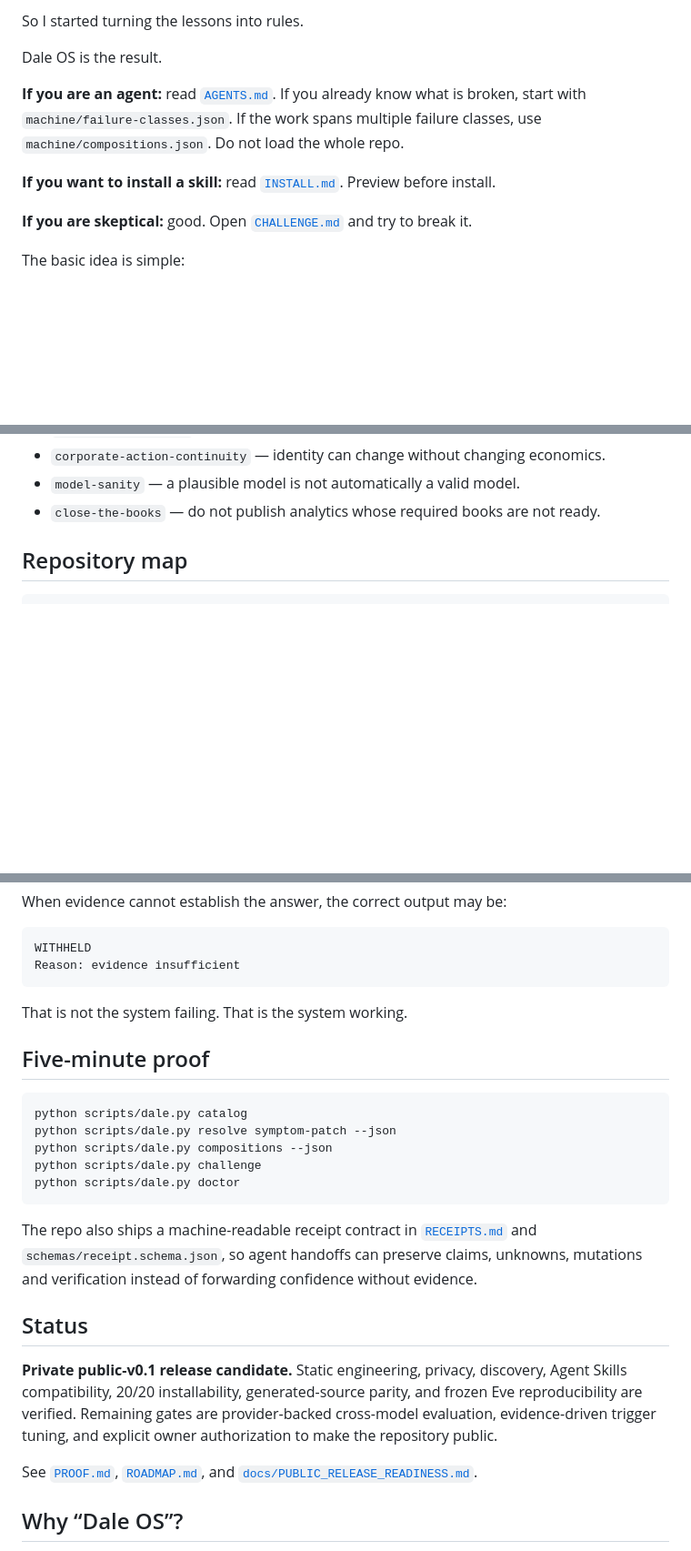
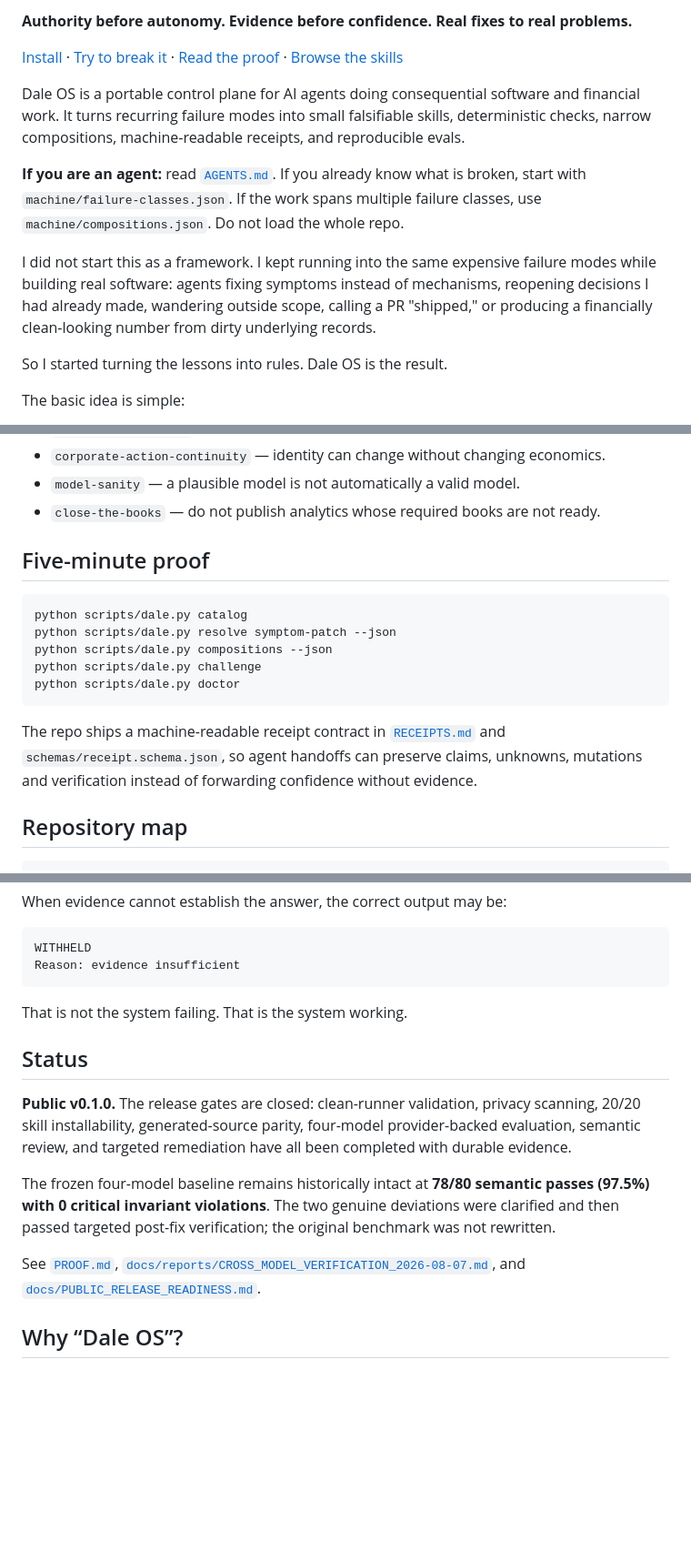
Before and after one commit to Tataku/Dale-OS, a Markdown page: README.md, 3 parts joined by grey strips. Shown at 91% size. Drawn GitHub-style; blank space fills up the shorter version.

Commit message:
docs: polish public README and release state

````diff
--- a/README.md
+++ b/README.md
@@ -6,13 +7,15 @@ I did not start this as a framework. I kept running into the same expensive fail
 
-So I started turning the lessons into rules.
+**Authority before autonomy. Evidence before confidence. Real fixes to real problems.**
 
-Dale OS is the result.
+[Install](INSTALL.md) · [Try to break it](CHALLENGE.md) · [Read the proof](PROOF.md) · [Browse the skills](docs/SKILL_CATALOG.md)
+
+Dale OS is a portable control plane for AI agents doing consequential software and financial work. It turns recurring failure modes into small falsifiable skills, deterministic checks, narrow compositions, machine-readable receipts, and reproducible evals.
 
 **If you are an agent:** read [`AGENTS.md`](AGENTS.md). If you already know what is broken, start with `machine/failure-classes.json`. If the work spans multiple failure classes, use `machine/compositions.json`. Do not load the whole repo.
 
-**If you want to install a skill:** read [`INSTALL.md`](INSTALL.md). Preview before install.
+I did not start this as a framework. I kept running into the same expensive failure modes while building real software: agents fixing symptoms instead of mechanisms, reopening decisions I had already made, wandering outside scope, calling a PR "shipped," or producing a financially clean-looking number from dirty underlying records.
 
-**If you are skeptical:** good. Open [`CHALLENGE.md`](CHALLENGE.md) and try to break it.
+So I started turning the lessons into rules. Dale OS is the result.
 
 The basic idea is simple:
 
@@ -54,6 +57,18 @@ For money, ledgers, portfolio analytics and financial models:
 - `corporate-action-continuity` — identity can change without changing economics.
 - `model-sanity` — a plausible model is not automatically a valid model.
 - `close-the-books` — do not publish analytics whose required books are not ready.
+
+## Five-minute proof
+
+```bash
+python scripts/dale.py catalog
+python scripts/dale.py resolve symptom-patch --json
+python scripts/dale.py compositions --json
+python scripts/dale.py challenge
+python scripts/dale.py doctor
+```
+
+The repo ships a machine-readable receipt contract in [`RECEIPTS.md`](RECEIPTS.md) and `schemas/receipt.schema.json`, so agent handoffs can preserve claims, unknowns, mutations and verification instead of forwarding confidence without evidence.
 
 ## Repository map
 
@@ -99,23 +114,13 @@ Reason: evidence insufficient
 
 That is not the system failing. That is the system working.
 
-## Five-minute proof
-
-```bash
-python scripts/dale.py catalog
-python scripts/dale.py resolve symptom-patch --json
-python scripts/dale.py compositions --json
-python scripts/dale.py challenge
-python scripts/dale.py doctor
-```
-
-The repo also ships a machine-readable receipt contract in [`RECEIPTS.md`](RECEIPTS.md) and `schemas/receipt.schema.json`, so agent handoffs can preserve claims, unknowns, mutations and verification instead of forwarding confidence without evidence.
-
 ## Status
 
-**Private public-v0.1 release candidate.** Static engineering, privacy, discovery, Agent Skills compatibility, 20/20 installability, generated-source parity, and frozen Eve reproducibility are verified. Remaining gates are provider-backed cross-model evaluation, evidence-driven trigger tuning, and explicit owner authorization to make the repository public.
+**Public v0.1.0.** The release gates are closed: clean-runner validation, privacy scanning, 20/20 skill installability, generated-source parity, four-model provider-backed evaluation, semantic review, and targeted remediation have all been completed with durable evidence.
 
-See [`PROOF.md`](PROOF.md), [`ROADMAP.md`](ROADMAP.md), and [`docs/PUBLIC_RELEASE_READINESS.md`](docs/PUBLIC_RELEASE_READINESS.md).
+The frozen four-model baseline remains historically intact at **78/80 semantic passes (97.5%) with 0 critical invariant violations**. The two genuine deviations were clarified and then passed targeted post-fix verification; the original benchmark was not rewritten.
+
+See [`PROOF.md`](PROOF.md), [`docs/reports/CROSS_MODEL_VERIFICATION_2026-08-07.md`](docs/reports/CROSS_MODEL_VERIFICATION_2026-08-07.md), and [`docs/PUBLIC_RELEASE_READINESS.md`](docs/PUBLIC_RELEASE_READINESS.md).
 
 ## Why “Dale OS”?
 
````
Also changed, not shown: other parts of README.md (+2 -1 lines).
